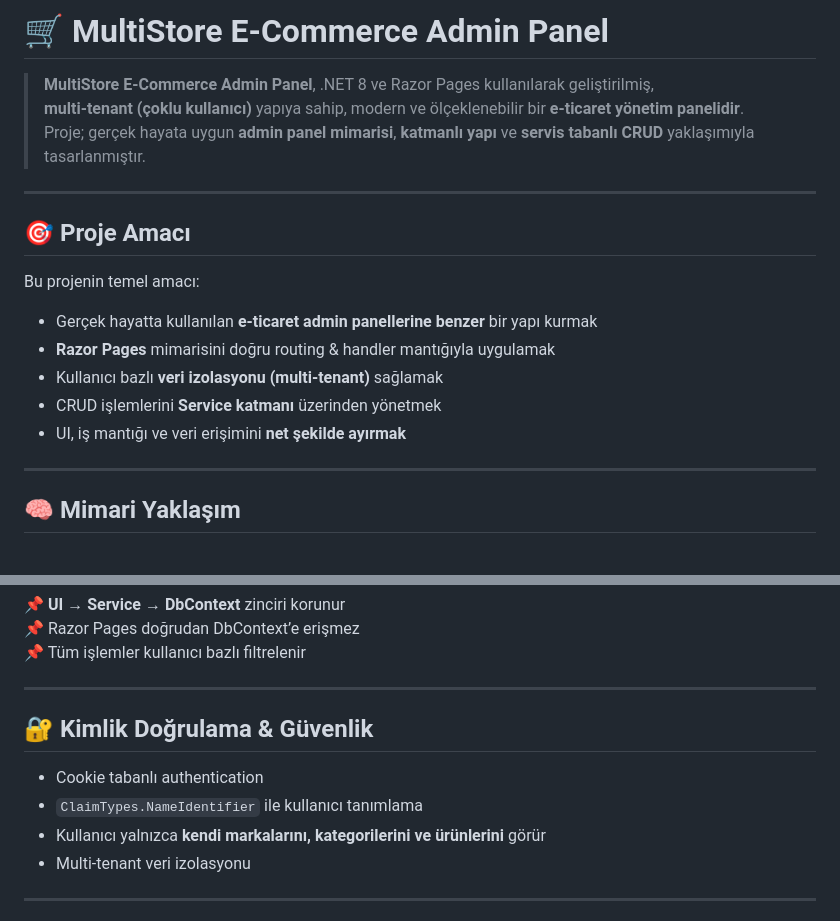
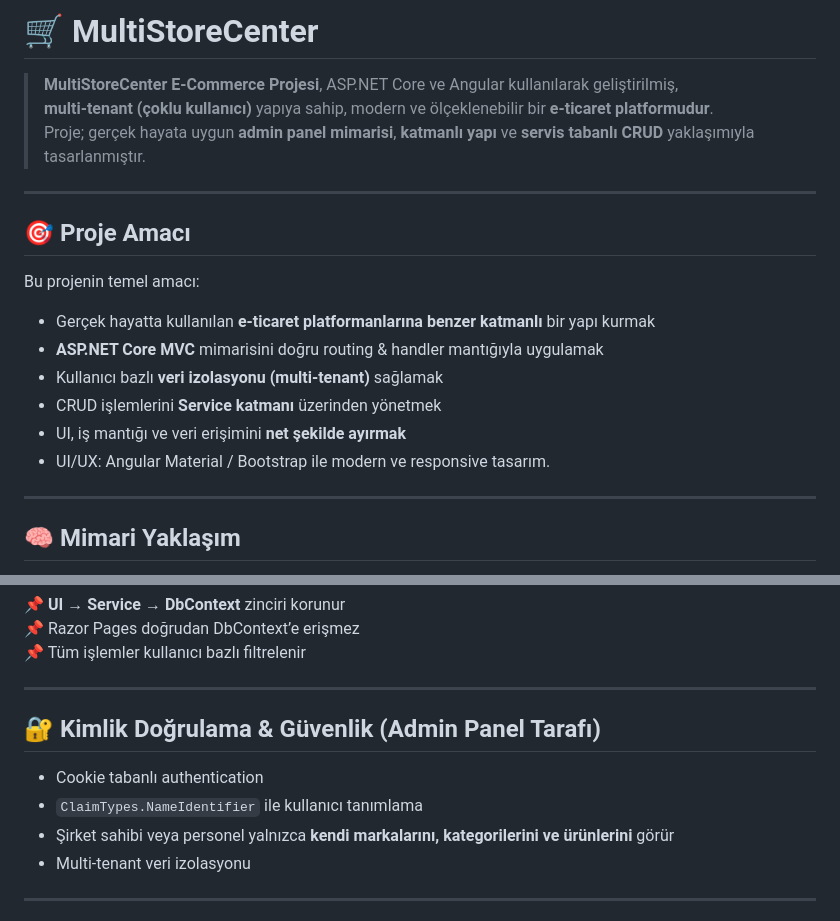
Before and after one commit to tubanursmsk/E-Commerce, a Markdown page: README.md, 2 parts joined by grey strips. GitHub-like rendering.

Commit message:
Revise README for MultiStoreCenter project details
Updated project name and description to reflect changes in technology stack and focus.

```diff
--- a/README.md
+++ b/README.md
@@ -1,7 +1,7 @@
-# 🛒 MultiStore E-Commerce Admin Panel
+# 🛒 MultiStoreCenter
 
-> **MultiStore E-Commerce Admin Panel**, .NET 8 ve Razor Pages kullanılarak geliştirilmiş,
-> **multi-tenant (çoklu kullanıcı)** yapıya sahip, modern ve ölçeklenebilir bir **e-ticaret yönetim panelidir**.
+> **MultiStoreCenter E-Commerce Projesi**, ASP.NET Core ve Angular kullanılarak geliştirilmiş,
+> **multi-tenant (çoklu kullanıcı)** yapıya sahip, modern ve ölçeklenebilir bir **e-ticaret platformudur**.
 > Proje; gerçek hayata uygun **admin panel mimarisi**, **katmanlı yapı** ve **servis tabanlı CRUD** yaklaşımıyla tasarlanmıştır.
 
 ---
@@ -10,11 +10,12 @@
 
 Bu projenin temel amacı:
 
-- Gerçek hayatta kullanılan **e-ticaret admin panellerine benzer** bir yapı kurmak
-- **Razor Pages** mimarisini doğru routing & handler mantığıyla uygulamak
+- Gerçek hayatta kullanılan **e-ticaret platformanlarına benzer katmanlı** bir yapı kurmak
+- **ASP.NET Core MVC** mimarisini doğru routing & handler mantığıyla uygulamak
 - Kullanıcı bazlı **veri izolasyonu (multi-tenant)** sağlamak
 - CRUD işlemlerini **Service katmanı** üzerinden yönetmek
 - UI, iş mantığı ve veri erişimini **net şekilde ayırmak**
+- UI/UX: Angular Material / Bootstrap ile modern ve responsive tasarım.
 
 ---
 
@@ -108,11 +109,11 @@ Bu yaklaşım; güvenlik, ölçeklenebilirlik ve bakım kolaylığı sağlar.
 
 ---
 
-## 🔐 Kimlik Doğrulama & Güvenlik
+## 🔐 Kimlik Doğrulama & Güvenlik (Admin Panel Tarafı)
 
 - Cookie tabanlı authentication
 - `ClaimTypes.NameIdentifier` ile kullanıcı tanımlama
-- Kullanıcı yalnızca **kendi markalarını, kategorilerini ve ürünlerini** görür
+- Şirket sahibi veya personel yalnızca **kendi markalarını, kategorilerini ve ürünlerini** görür
 - Multi-tenant veri izolasyonu
 
 ---
```
